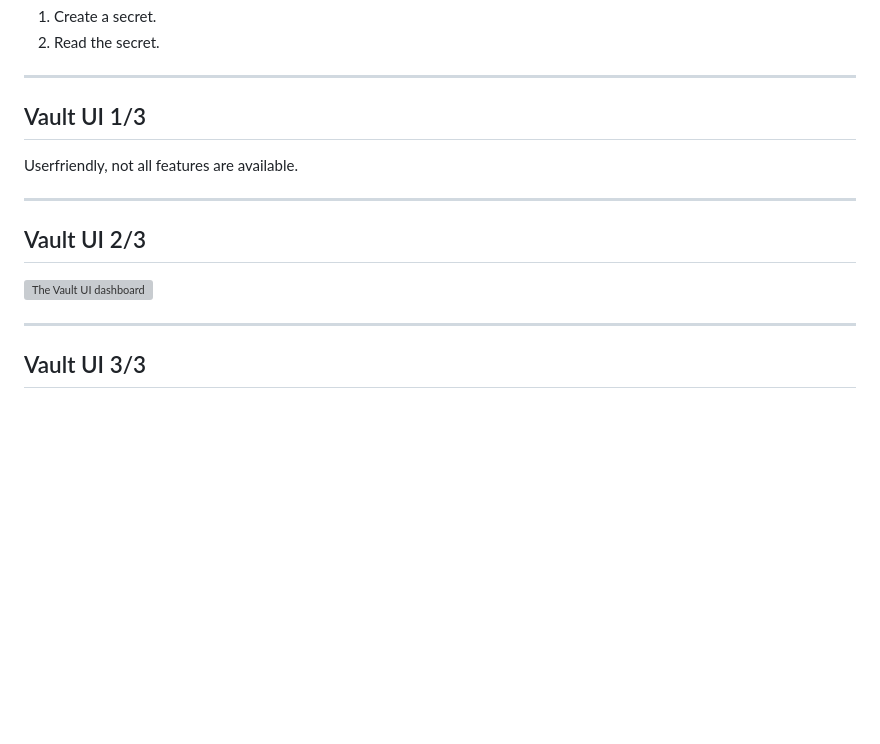
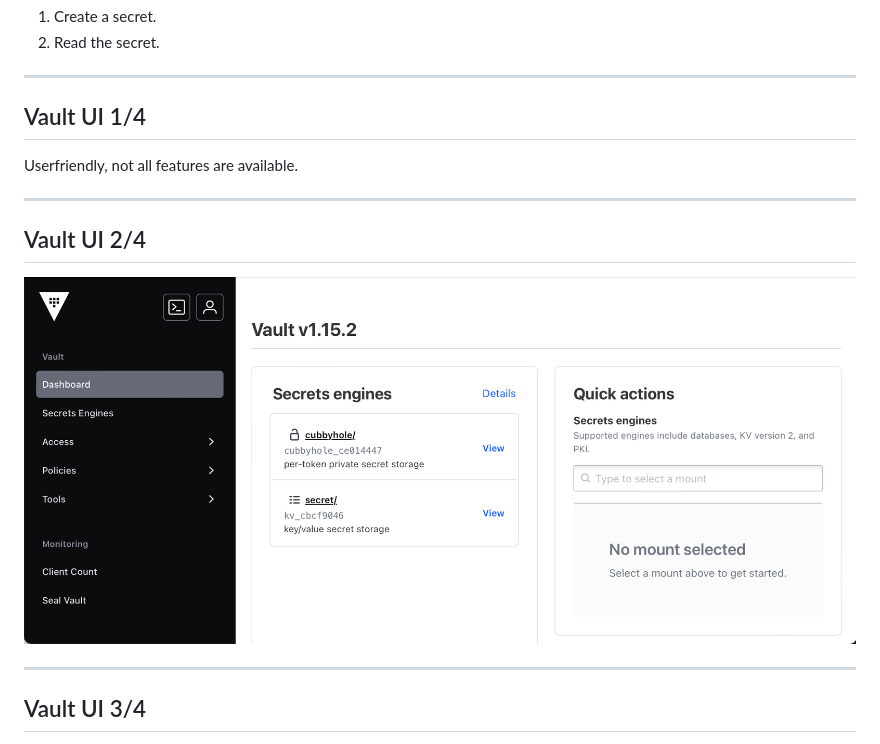
Before and after one commit to adfinis/success-packages, a Markdown page: hashicorp-vault-usage.md, the part around the change printed below. GitHub-like rendering; pictures changed too: assets/images/Vault-overview.png (added); blank space fills up the shorter version; grey boxes are pictures that could not be loaded.

Commit message:
Replace images.

```diff
--- a/hashicorp-vault-usage.md
+++ b/hashicorp-vault-usage.md
@@ -97,17 +97,17 @@ For each method (UI, CLI, API) we will:
 
 ---
 
-## Vault UI 1/3
+## Vault UI 1/4
 
 Userfriendly, not all features are available.
 
 ----
 
-## Vault UI 2/3
+## Vault UI 2/4
 
-![The Vault UI dashboard](https://raw.githubusercontent.com/adfinis/success-packages/master/images/vault-ui-dashboard.png)
+![The Vault UI overview](https://raw.githubusercontent.com/adfinis/success-packages/master/assets/images/Vault-overview.png)
 
 ----
 
-## Vault UI 3/3
+## Vault UI 3/4
 
```
Also changed, not shown: other parts of hashicorp-vault-usage.md (+7 -1 lines), assets/images/Vault-secret.png (added), assets/images/Vault-secrets-engine.png (added), assets/images/vault-ui-dashboard.png (deleted), assets/images/vault-ui-kv.png (deleted).
